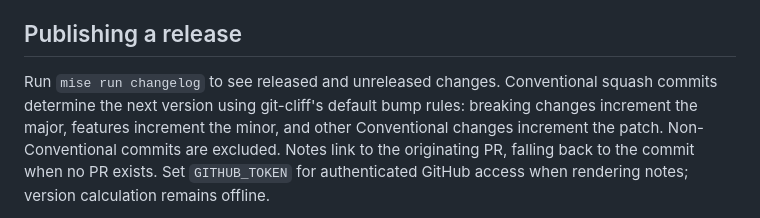
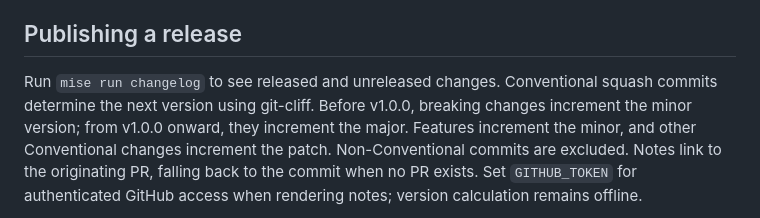
Before and after one commit to azohra/gopro-yank, a Markdown page: CONTRIBUTING.md, the part around the change. Rendered like a GitHub page.

Commit message:
docs: describe the pre-v1 release version rule
Document the configured git-cliff behaviour: breaking changes increment the minor version below v1 and the major version from v1 onward.

```diff
--- a/CONTRIBUTING.md
+++ b/CONTRIBUTING.md
@@ -65,9 +65,10 @@ Workflows own triggers, permissions, credentials, and runners.
 ## Publishing a release
 
 Run `mise run changelog` to see released and unreleased changes. Conventional
-squash commits determine the next version using git-cliff's default bump rules:
-breaking changes increment the major, features increment the minor, and other
-Conventional changes increment the patch. Non-Conventional commits are excluded.
+squash commits determine the next version using git-cliff. Before v1.0.0,
+breaking changes increment the minor version; from v1.0.0 onward, they increment
+the major. Features increment the minor, and other Conventional changes
+increment the patch. Non-Conventional commits are excluded.
 Notes link to the originating PR, falling back to the commit when no PR exists.
 Set `GITHUB_TOKEN` for authenticated GitHub access when rendering notes; version
 calculation remains offline.
```
